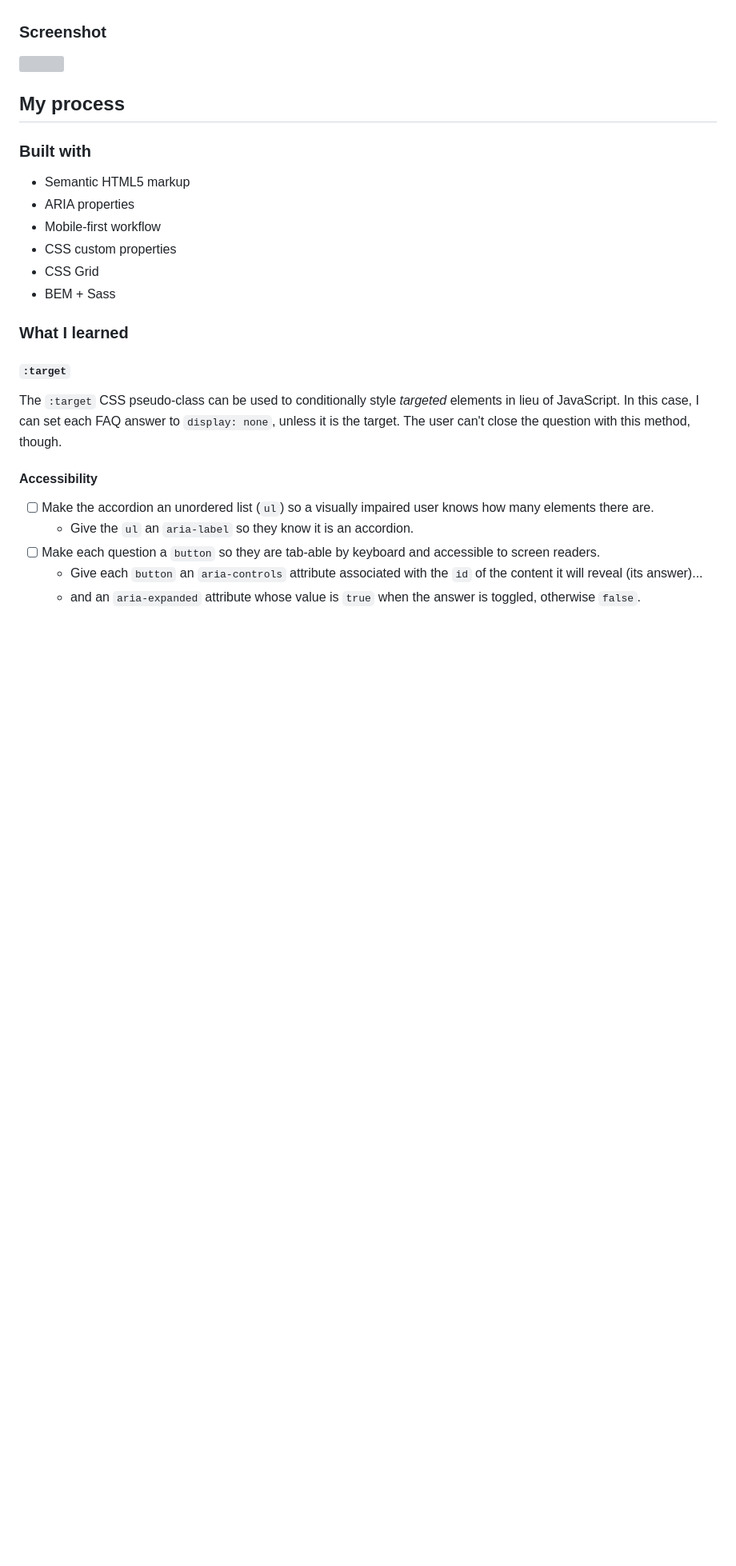
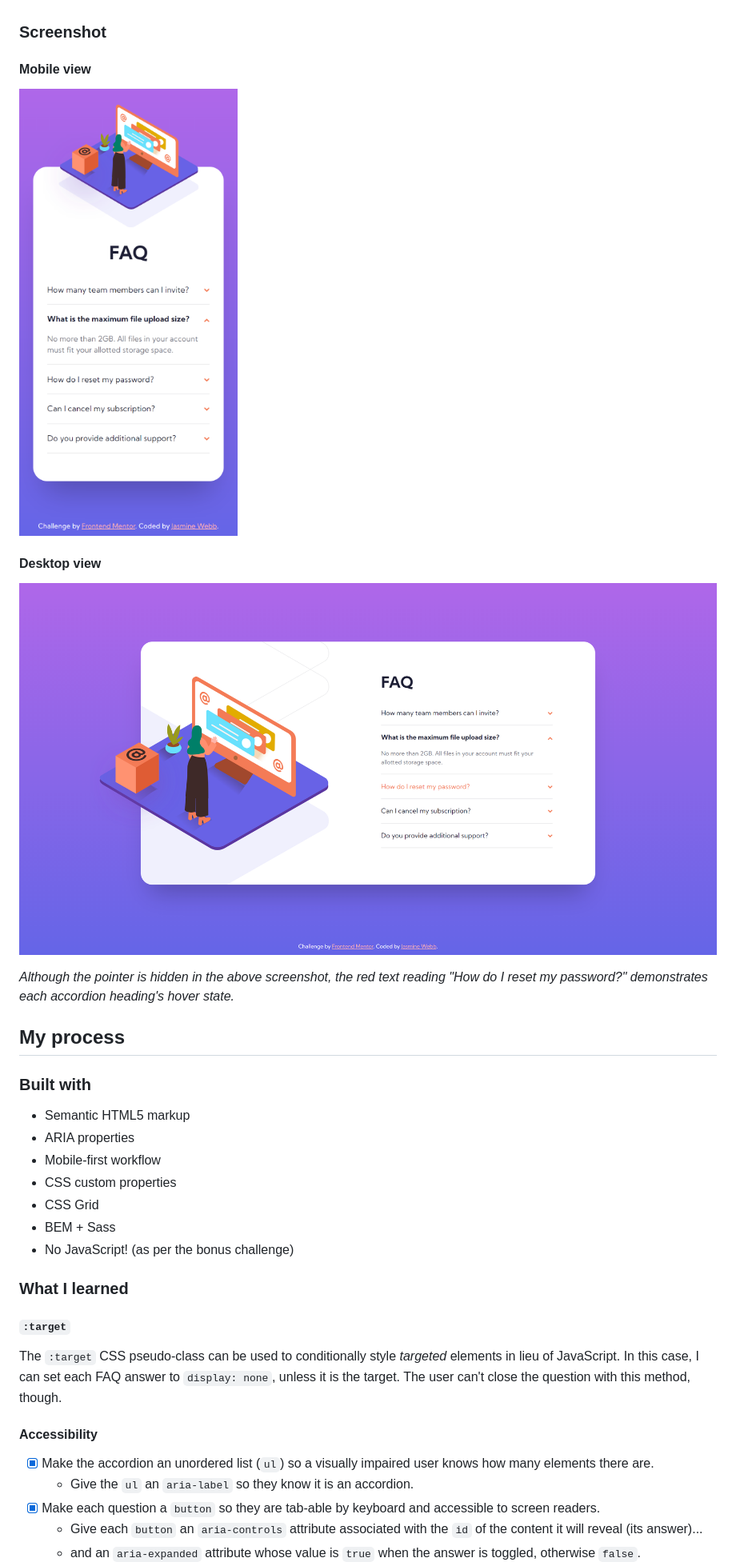
Before and after one commit to jasmwebb/frontend-mentor, a Markdown page: README.md, the part around the change printed below. Shown: that part at 80% size. Rendered like a GitHub page; pictures changed too: screenshots/desktop_screenshot.png (added), screenshots/mobile_screenshot.png (added); blank space fills up the shorter version; grey boxes are pictures that could not be loaded.

Commit message:
Add screenshots

```diff
--- a/README.md
+++ b/README.md
@@ -26,7 +26,14 @@ Users should be able to:
 
 ### Screenshot
 
-![](./screenshot.jpg)
+#### Mobile view
+
+![Mobile screenshot](screenshots/mobile_screenshot.png)
+
+#### Desktop view
+![Desktop screenshot](screenshots/desktop_screenshot.png)
+
+*Although the pointer is hidden in the above screenshot, the red text reading "How do I reset my password?" demonstrates each accordion heading's hover state.*
 
 ## My process
 
@@ -38,6 +45,7 @@ Users should be able to:
 - CSS custom properties
 - CSS Grid
 - BEM + Sass
+- No JavaScript! (as per the bonus challenge)
 
 ### What I learned
 
@@ -47,8 +55,8 @@ The `:target` CSS pseudo-class can be used to conditionally style *targeted* ele
 
 #### Accessibility
 
-- [ ] Make the accordion an unordered list (`ul`) so a visually impaired user knows how many elements there are.
+- [x] Make the accordion an unordered list (`ul`) so a visually impaired user knows how many elements there are.
   * Give the `ul` an `aria-label` so they know it is an accordion.
-- [ ] Make each question a `button` so they are tab-able by keyboard and accessible to screen readers.
+- [x] Make each question a `button` so they are tab-able by keyboard and accessible to screen readers.
   * Give each `button` an `aria-controls` attribute associated with the `id` of the content it will reveal (its answer)...
   * and an `aria-expanded` attribute whose value is `true` when the answer is toggled, otherwise `false`.
```
Also changed, not shown: other parts of README.md (+1 -1 lines).
